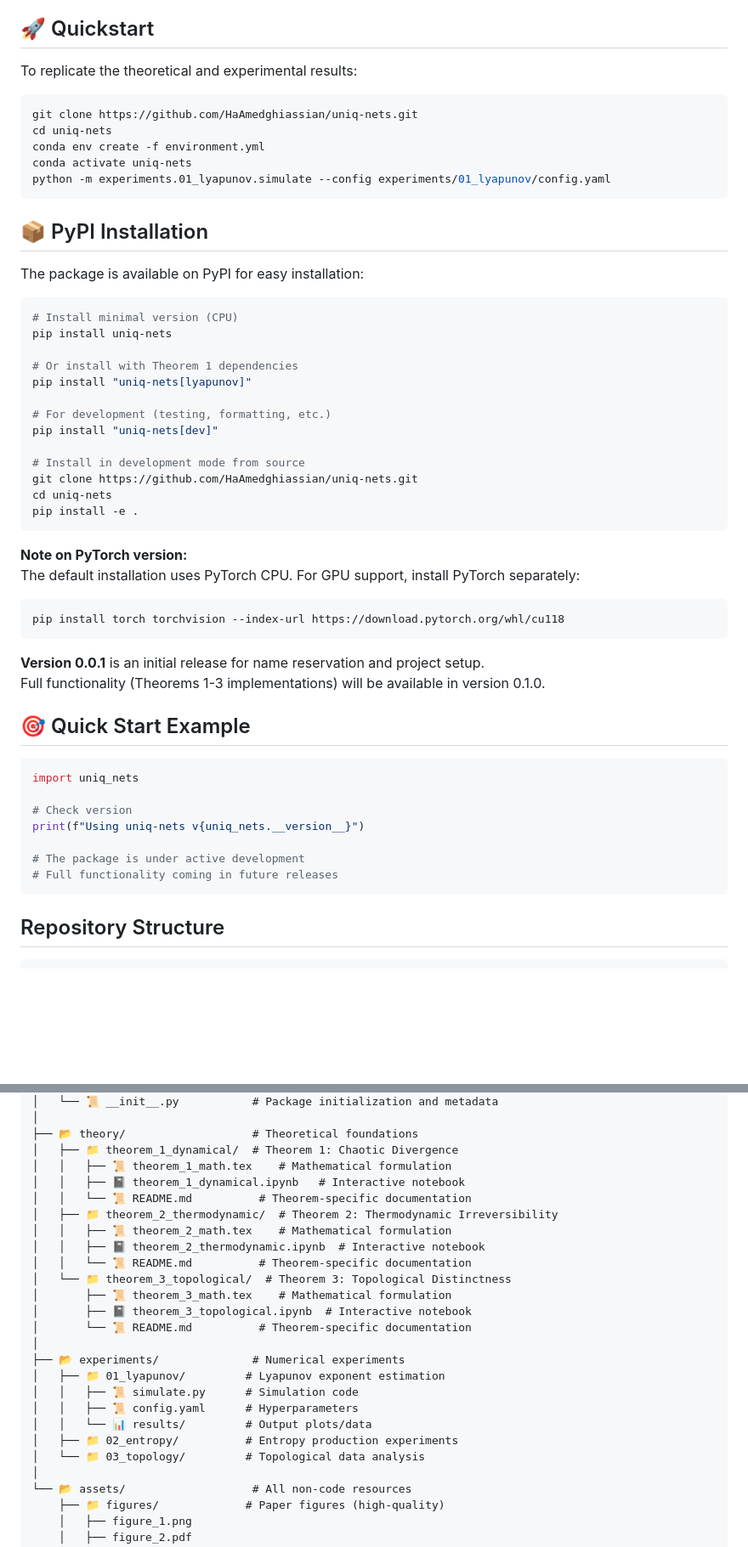
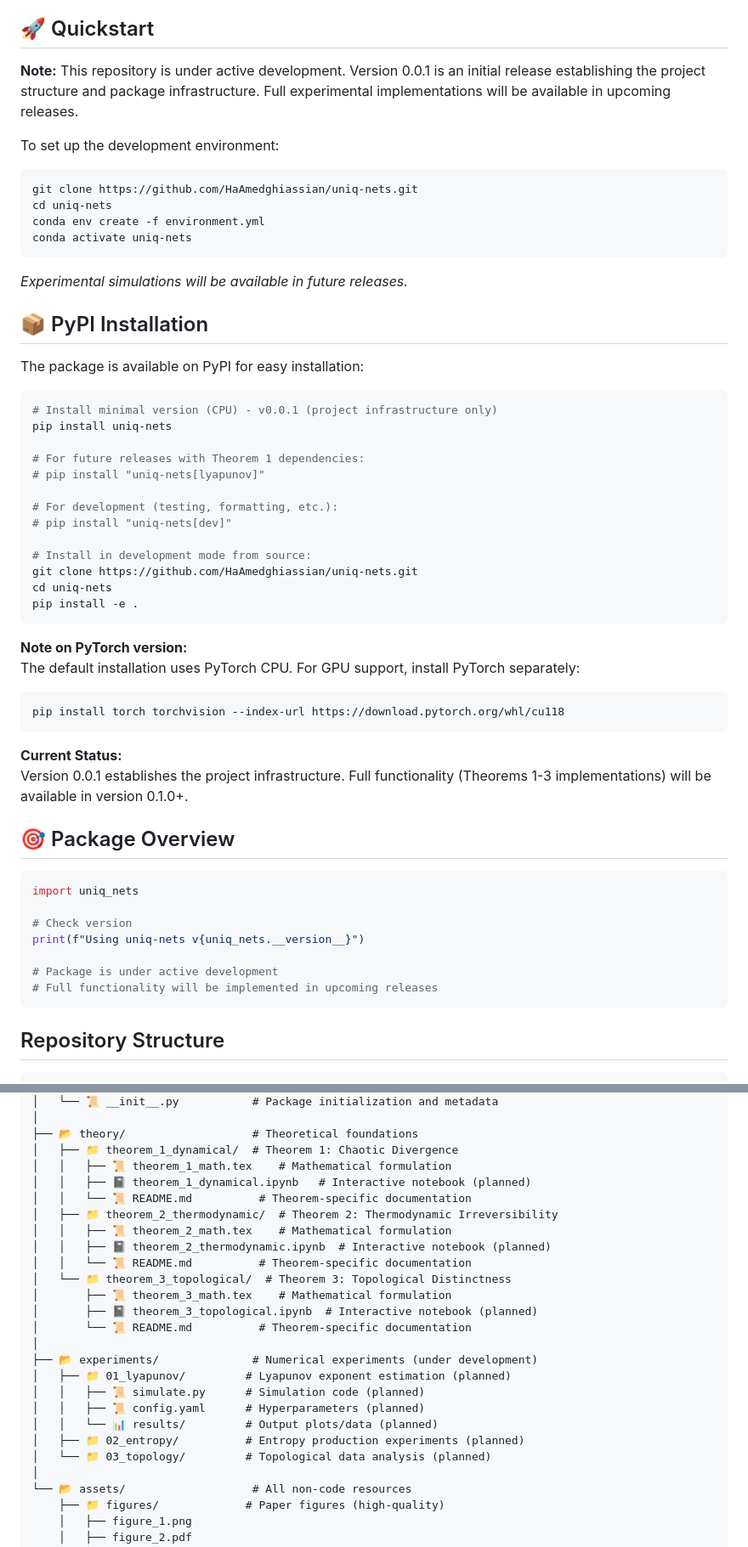
Before and after one commit to HaAmedghiassian/uniq-nets, a Markdown page: README.md, 2 parts joined by grey strips. Shown at 85% size. Rendered like a GitHub page; blank space fills up the shorter version.

````diff
--- a/README.md
+++ b/README.md
@@ -24,31 +25,35 @@ These results collectively imply that **each trained neural network is structura
 Deep Neural Networks, Physics of Learning, Chaotic Dynamics, Information Theory, Topology, Learning Trajectories, Uniqueness
 
 ## 🚀 Quickstart
-To replicate the theoretical and experimental results:
+
+**Note:** This repository is under active development. Version 0.0.1 is an initial release establishing the project structure and package infrastructure. Full experimental implementations will be available in upcoming releases.
+
+To set up the development environment:
 
 ```bash
 git clone https://github.com/HaAmedghiassian/uniq-nets.git
 cd uniq-nets
 conda env create -f environment.yml
 conda activate uniq-nets
-python -m experiments.01_lyapunov.simulate --config experiments/01_lyapunov/config.yaml
 ```
+
+*Experimental simulations will be available in future releases.*
 
 ## 📦 PyPI Installation
 
 The package is available on PyPI for easy installation:
 
 ```bash
-# Install minimal version (CPU)
+# Install minimal version (CPU) - v0.0.1 (project infrastructure only)
 pip install uniq-nets
 
-# Or install with Theorem 1 dependencies
-pip install "uniq-nets[lyapunov]"
+# For future releases with Theorem 1 dependencies:
+# pip install "uniq-nets[lyapunov]"
 
-# For development (testing, formatting, etc.)
-pip install "uniq-nets[dev]"
+# For development (testing, formatting, etc.):
+# pip install "uniq-nets[dev]"
 
-# Install in development mode from source
+# Install in development mode from source:
 git clone https://github.com/HaAmedghiassian/uniq-nets.git
 cd uniq-nets
 pip install -e .
@@ -60,10 +65,10 @@ The default installation uses PyTorch CPU. For GPU support, install PyTorch sepa
 pip install torch torchvision --index-url https://download.pytorch.org/whl/cu118
 ```
 
-**Version 0.0.1** is an initial release for name reservation and project setup.
-Full functionality (Theorems 1-3 implementations) will be available in version 0.1.0.
+**Current Status:**
+Version 0.0.1 establishes the project infrastructure. Full functionality (Theorems 1-3 implementations) will be available in version 0.1.0+.
 
-## 🎯 Quick Start Example
+## 🎯 Package Overview
 
 ```python
 import uniq_nets
@@ -71,8 +76,8 @@ import uniq_nets
 # Check version
 print(f"Using uniq-nets v{uniq_nets.__version__}")
 
-# The package is under active development
-# Full functionality coming in future releases
+# Package is under active development
+# Full functionality will be implemented in upcoming releases
 ```
 
 ## Repository Structure
@@ -92,24 +97,24 @@ uniq-nets/
 ├── 📂 theory/                   # Theoretical foundations
 │   ├── 📁 theorem_1_dynamical/  # Theorem 1: Chaotic Divergence
 │   │   ├── 📜 theorem_1_math.tex    # Mathematical formulation
-│   │   ├── 📓 theorem_1_dynamical.ipynb   # Interactive notebook
+│   │   ├── 📓 theorem_1_dynamical.ipynb   # Interactive notebook (planned)
 │   │   └── 📜 README.md          # Theorem-specific documentation
 │   ├── 📁 theorem_2_thermodynamic/  # Theorem 2: Thermodynamic Irreversibility
 │   │   ├── 📜 theorem_2_math.tex    # Mathematical formulation
-│   │   ├── 📓 theorem_2_thermodynamic.ipynb  # Interactive notebook
+│   │   ├── 📓 theorem_2_thermodynamic.ipynb  # Interactive notebook (planned)
 │   │   └── 📜 README.md          # Theorem-specific documentation
 │   └── 📁 theorem_3_topological/  # Theorem 3: Topological Distinctness
 │       ├── 📜 theorem_3_math.tex    # Mathematical formulation
-│       ├── 📓 theorem_3_topological.ipynb  # Interactive notebook
+│       ├── 📓 theorem_3_topological.ipynb  # Interactive notebook (planned)
 │       └── 📜 README.md          # Theorem-specific documentation
 │
-├── 📂 experiments/              # Numerical experiments
-│   ├── 📁 01_lyapunov/         # Lyapunov exponent estimation
-│   │   ├── 📜 simulate.py      # Simulation code
-│   │   ├── 📜 config.yaml      # Hyperparameters
-│   │   └── 📊 results/         # Output plots/data
-│   ├── 📁 02_entropy/          # Entropy production experiments
-│   └── 📁 03_topology/         # Topological data analysis
+├── 📂 experiments/              # Numerical experiments (under development)
+│   ├── 📁 01_lyapunov/         # Lyapunov exponent estimation (planned)
+│   │   ├── 📜 simulate.py      # Simulation code (planned)
+│   │   ├── 📜 config.yaml      # Hyperparameters (planned)
+│   │   └── 📊 results/         # Output plots/data (planned)
+│   ├── 📁 02_entropy/          # Entropy production experiments (planned)
+│   └── 📁 03_topology/         # Topological data analysis (planned)
 │
 └── 📂 assets/                   # All non-code resources
     ├── 📁 figures/             # Paper figures (high-quality)
````
Also changed, not shown: other parts of README.md (+30 -17 lines).
